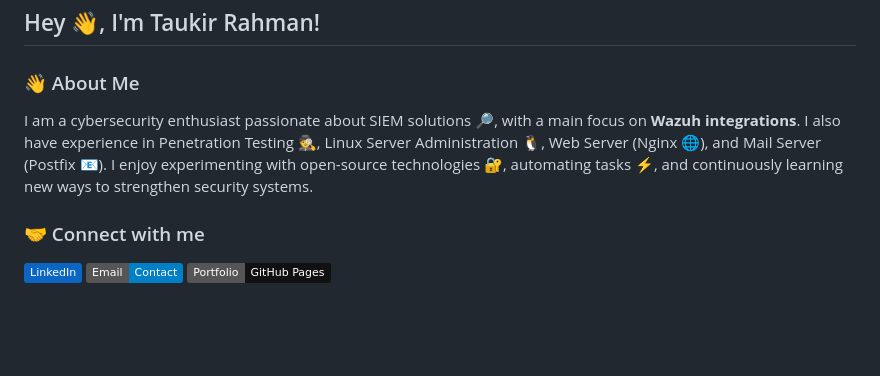
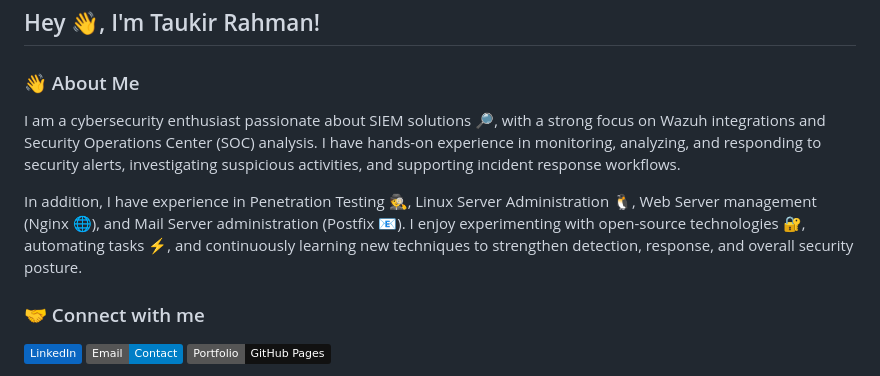
Before and after one commit to Taukir1515/Taukir1515, a Markdown page: README.md, the part around the change. GitHub-like rendering; badges without logos; blank space fills up the shorter version.

Commit message:
Revise README to enhance personal introduction
Updated personal introduction to include SOC analysis and hands-on experience in security monitoring and incident response.

```diff
--- a/README.md
+++ b/README.md
@@ -2,7 +2,9 @@
 
 ### 👋 About Me
 
-I am a cybersecurity enthusiast passionate about SIEM solutions 🔎, with a main focus on **Wazuh integrations**. I also have experience in Penetration Testing 🕵️, Linux Server Administration 🐧, Web Server (Nginx 🌐), and Mail Server (Postfix 📧). I enjoy experimenting with open-source technologies 🔐, automating tasks ⚡, and continuously learning new ways to strengthen security systems.
+I am a cybersecurity enthusiast passionate about SIEM solutions 🔎, with a strong focus on Wazuh integrations and Security Operations Center (SOC) analysis. I have hands-on experience in monitoring, analyzing, and responding to security alerts, investigating suspicious activities, and supporting incident response workflows.
+
+In addition, I have experience in Penetration Testing 🕵️, Linux Server Administration 🐧, Web Server management (Nginx 🌐), and Mail Server administration (Postfix 📧). I enjoy experimenting with open-source technologies 🔐, automating tasks ⚡, and continuously learning new techniques to strengthen detection, response, and overall security posture.
 
 ### 🤝 Connect with me
 
```
